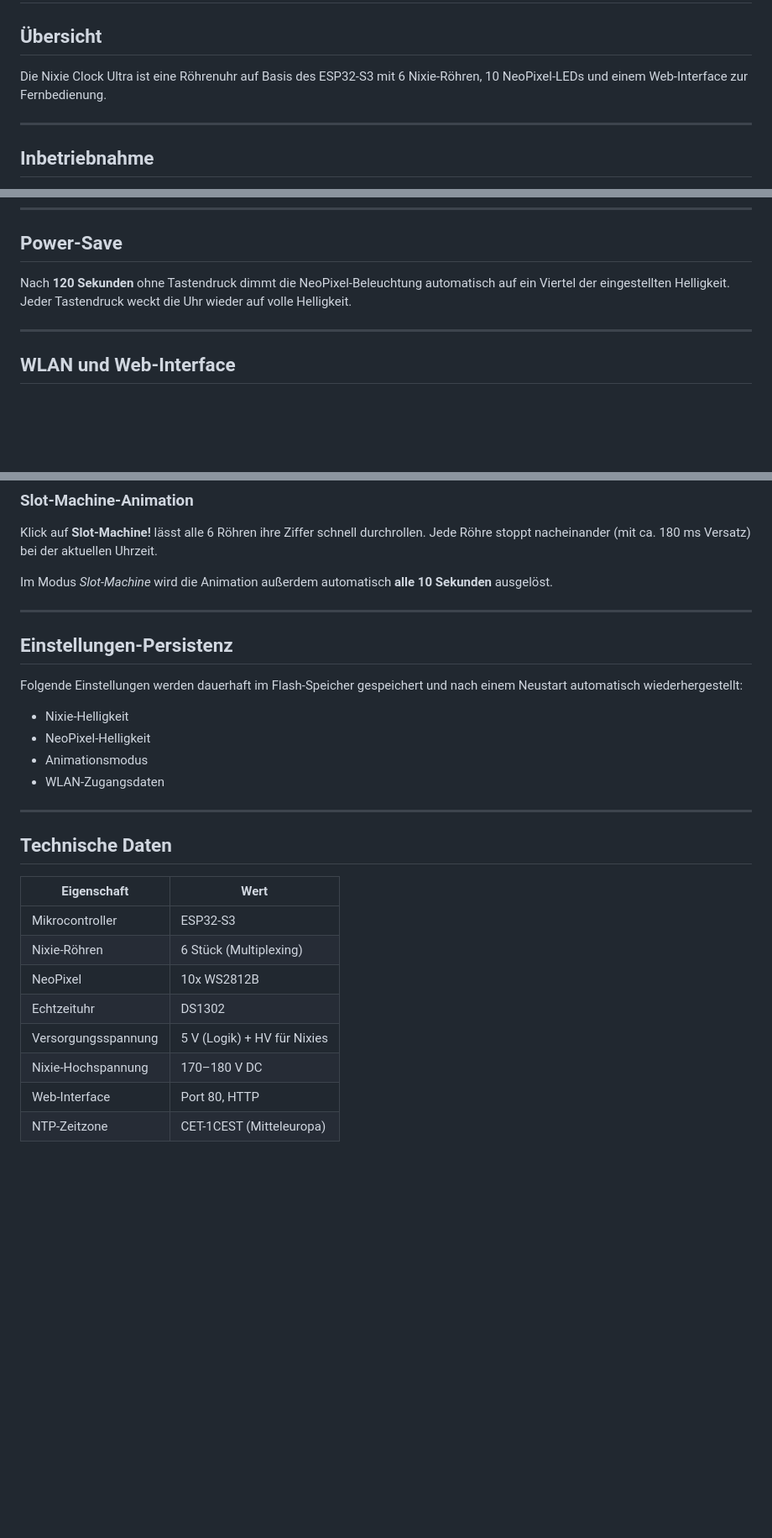
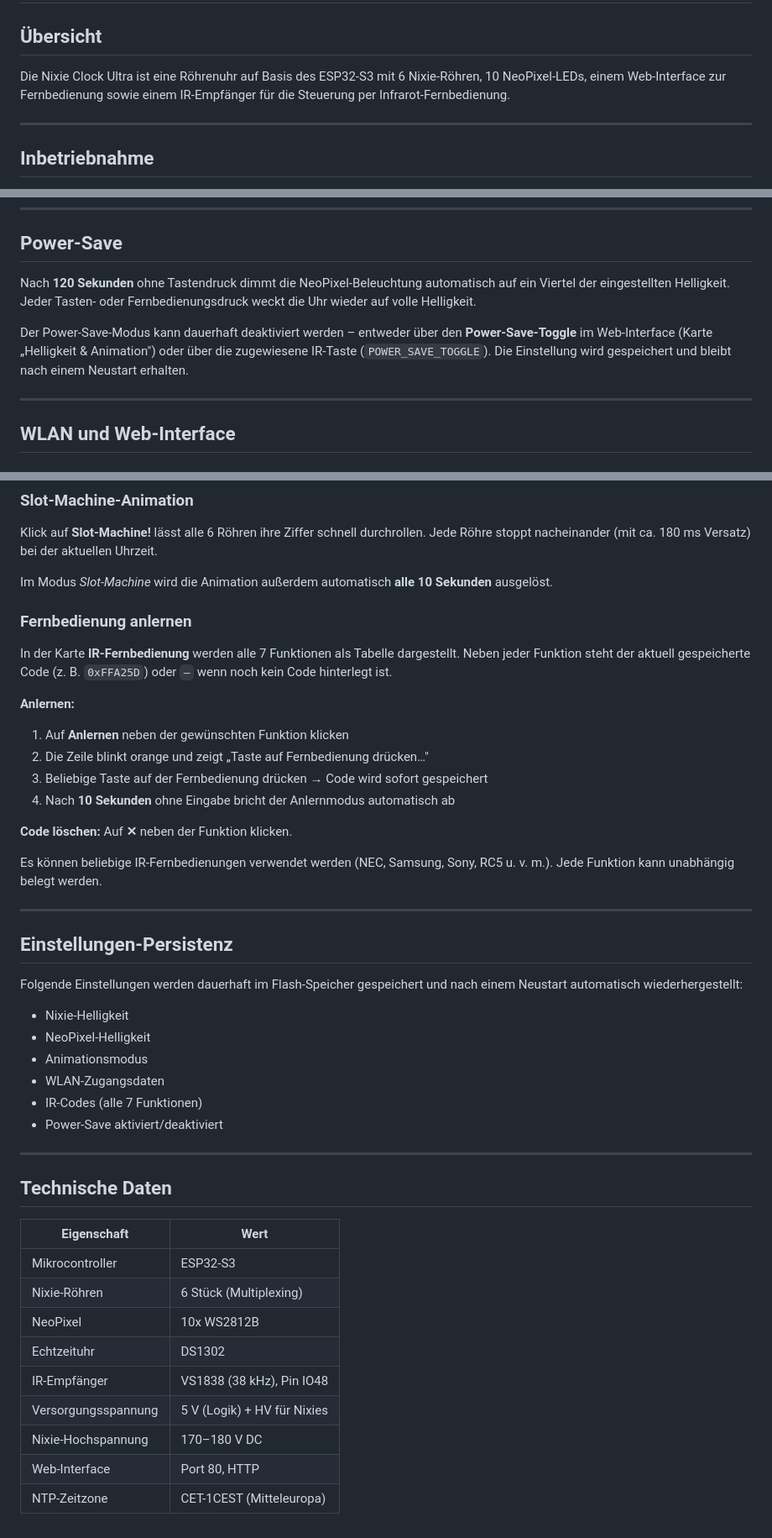
Before and after one commit to broedschroed/NixieClockUltra, a Markdown page: BEDIENUNGSANLEITUNG.md, 3 parts joined by grey strips. Shown at 84% size. Drawn GitHub-style; blank space fills up the shorter version.

Commit message:
docs: update Bedienungsanleitung with IR remote and power-save toggle
Co-Authored-By: Claude Sonnet 4.6 <noreply@anthropic.com>

```diff
--- a/BEDIENUNGSANLEITUNG.md
+++ b/BEDIENUNGSANLEITUNG.md
@@ -2,7 +2,7 @@
 
 ## Übersicht
 
-Die Nixie Clock Ultra ist eine Röhrenuhr auf Basis des ESP32-S3 mit 6 Nixie-Röhren, 10 NeoPixel-LEDs und einem Web-Interface zur Fernbedienung.
+Die Nixie Clock Ultra ist eine Röhrenuhr auf Basis des ESP32-S3 mit 6 Nixie-Röhren, 10 NeoPixel-LEDs, einem Web-Interface zur Fernbedienung sowie einem IR-Empfänger für die Steuerung per Infrarot-Fernbedienung.
 
 ---
 
@@ -60,7 +80,9 @@ Die gewählte Stufe wird dauerhaft gespeichert.
 
 ## Power-Save
 
-Nach **120 Sekunden** ohne Tastendruck dimmt die NeoPixel-Beleuchtung automatisch auf ein Viertel der eingestellten Helligkeit. Jeder Tastendruck weckt die Uhr wieder auf volle Helligkeit.
+Nach **120 Sekunden** ohne Tastendruck dimmt die NeoPixel-Beleuchtung automatisch auf ein Viertel der eingestellten Helligkeit. Jeder Tasten- oder Fernbedienungsdruck weckt die Uhr wieder auf volle Helligkeit.
+
+Der Power-Save-Modus kann dauerhaft deaktiviert werden – entweder über den **Power-Save-Toggle** im Web-Interface (Karte „Helligkeit & Animation") oder über die zugewiesene IR-Taste (`POWER_SAVE_TOGGLE`). Die Einstellung wird gespeichert und bleibt nach einem Neustart erhalten.
 
 ---
 
@@ -131,6 +154,20 @@ Klick auf **Slot-Machine!** lässt alle 6 Röhren ihre Ziffer schnell durchrolle
 
 Im Modus *Slot-Machine* wird die Animation außerdem automatisch **alle 10 Sekunden** ausgelöst.
 
+### Fernbedienung anlernen
+
+In der Karte **IR-Fernbedienung** werden alle 7 Funktionen als Tabelle dargestellt. Neben jeder Funktion steht der aktuell gespeicherte Code (z. B. `0xFFA25D`) oder `—` wenn noch kein Code hinterlegt ist.
+
+**Anlernen:**
+1. Auf **Anlernen** neben der gewünschten Funktion klicken
+2. Die Zeile blinkt orange und zeigt „Taste auf Fernbedienung drücken…"
+3. Beliebige Taste auf der Fernbedienung drücken → Code wird sofort gespeichert
+4. Nach **10 Sekunden** ohne Eingabe bricht der Anlernmodus automatisch ab
+
+**Code löschen:** Auf **✕** neben der Funktion klicken.
+
+Es können beliebige IR-Fernbedienungen verwendet werden (NEC, Samsung, Sony, RC5 u. v. m.). Jede Funktion kann unabhängig belegt werden.
+
 ---
 
 ## Einstellungen-Persistenz
@@ -141,6 +178,8 @@ Folgende Einstellungen werden dauerhaft im Flash-Speicher gespeichert und nach e
 - NeoPixel-Helligkeit
 - Animationsmodus
 - WLAN-Zugangsdaten
+- IR-Codes (alle 7 Funktionen)
+- Power-Save aktiviert/deaktiviert
 
 ---
 
@@ -148,11 +187,12 @@ Folgende Einstellungen werden dauerhaft im Flash-Speicher gespeichert und nach e
 
 | Eigenschaft         | Wert                          |
 |---------------------|-------------------------------|
-| Mikrocontroller     | ESP32-S3                      |
-| Nixie-Röhren        | 6 Stück (Multiplexing)        |
-| NeoPixel            | 10x WS2812B                   |
-| Echtzeituhr         | DS1302                        |
-| Versorgungsspannung | 5 V (Logik) + HV für Nixies   |
-| Nixie-Hochspannung  | 170–180 V DC                  |
-| Web-Interface       | Port 80, HTTP                 |
-| NTP-Zeitzone        | CET-1CEST (Mitteleuropa)      |
+| Mikrocontroller     | ESP32-S3                          |
+| Nixie-Röhren        | 6 Stück (Multiplexing)            |
+| NeoPixel            | 10x WS2812B                       |
+| Echtzeituhr         | DS1302                            |
+| IR-Empfänger        | VS1838 (38 kHz), Pin IO48         |
+| Versorgungsspannung | 5 V (Logik) + HV für Nixies       |
+| Nixie-Hochspannung  | 170–180 V DC                      |
+| Web-Interface       | Port 80, HTTP                     |
+| NTP-Zeitzone        | CET-1CEST (Mitteleuropa)          |
```
Also changed, not shown: other parts of BEDIENUNGSANLEITUNG.md (+21 -0 lines).
